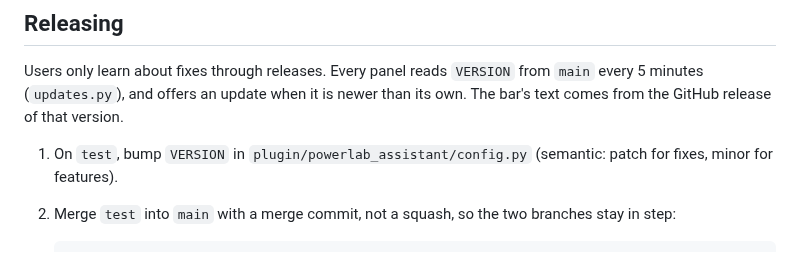
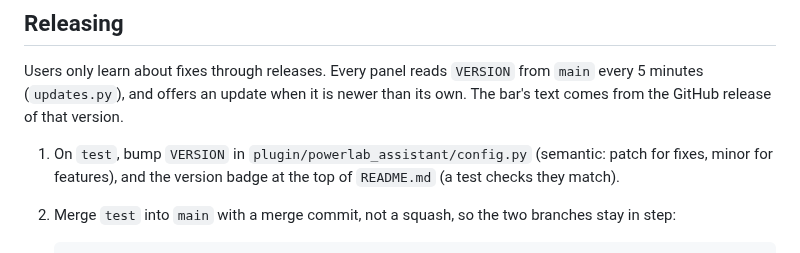
Before and after one commit to odtu/PowerLabKiCadAssistant, a Markdown page: CLAUDE.md, the part around the change. GitHub-like rendering.

````diff
--- a/CLAUDE.md
+++ b/CLAUDE.md
@@ -40,7 +40,7 @@ A maintainer still reviews and merges the PR, tests it on `test`, then releases
 
 Users only learn about fixes through releases. Every panel reads `VERSION` from `main` every 5 minutes (`updates.py`), and offers an update when it is newer than its own. The bar's text comes from the GitHub release of that version.
 
-1. On `test`, bump `VERSION` in `plugin/powerlab_assistant/config.py` (semantic: patch for fixes, minor for features).
+1. On `test`, bump `VERSION` in `plugin/powerlab_assistant/config.py` (semantic: patch for fixes, minor for features), and the version badge at the top of `README.md` (a test checks they match).
 2. Merge `test` into `main` with a merge commit, not a squash, so the two branches stay in step:
 
    ```powershell
````
Also changed, not shown: README.md (+21 -0 lines), docs/images/logo.png (added), 1 other file.
